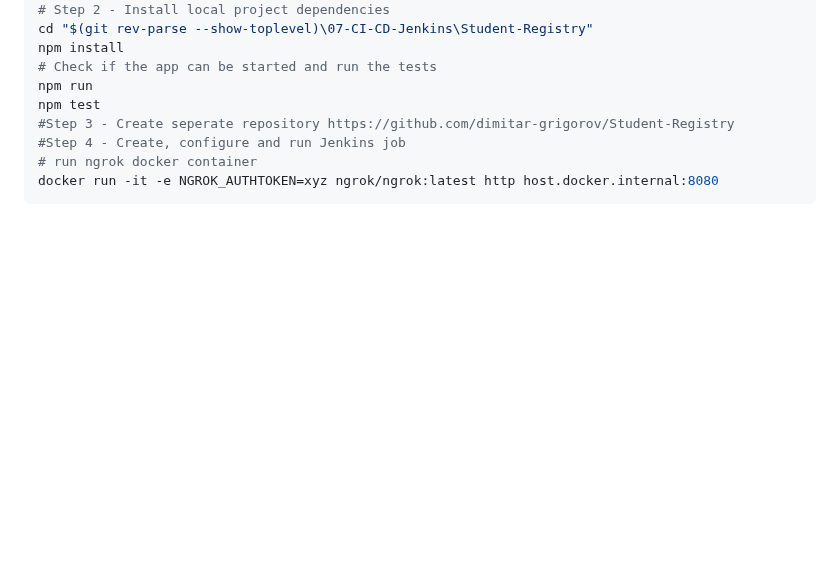
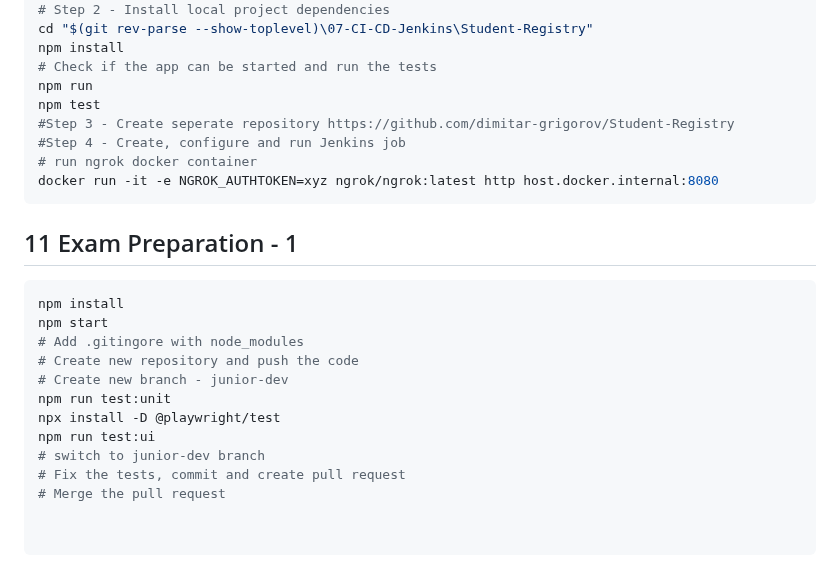
Before and after one commit to dimitar-grigorov/SoftUni-DevOps2, a Markdown page: README.md, the part around the change. GitHub-like rendering; blank space fills up the shorter version.

Commit message:
Added notes for Exam Prep

````diff
--- a/README.md
+++ b/README.md
@@ -196,3 +196,21 @@ npm test
 # run ngrok docker container
 docker run -it -e NGROK_AUTHTOKEN=xyz ngrok/ngrok:latest http host.docker.internal:8080
 ```
+
+## 11 Exam Preparation - 1
+
+```powershell
+npm install
+npm start
+# Add .gitingore with node_modules
+# Create new repository and push the code
+# Create new branch - junior-dev
+npm run test:unit
+npx install -D @playwright/test
+npm run test:ui
+# switch to junior-dev branch
+# Fix the tests, commit and create pull request
+# Merge the pull request
+
+
+```
````
